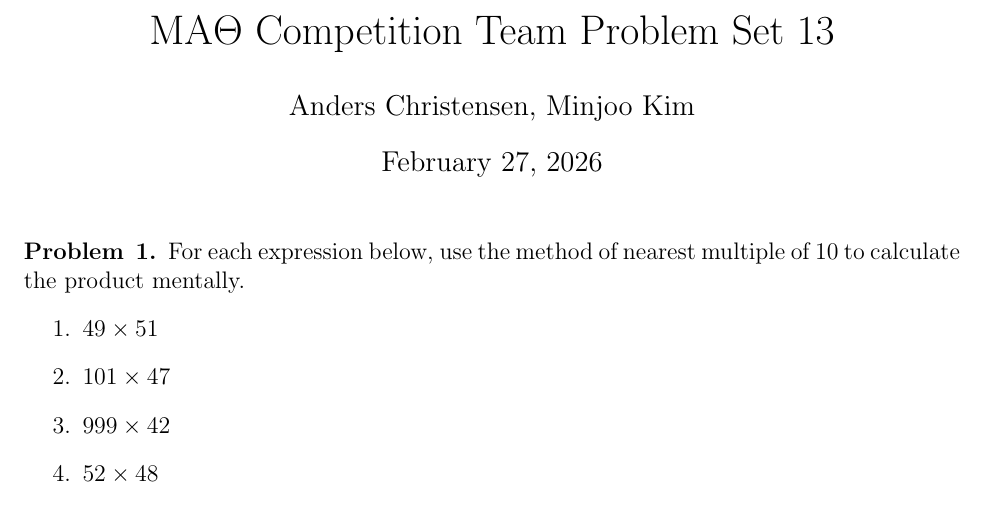
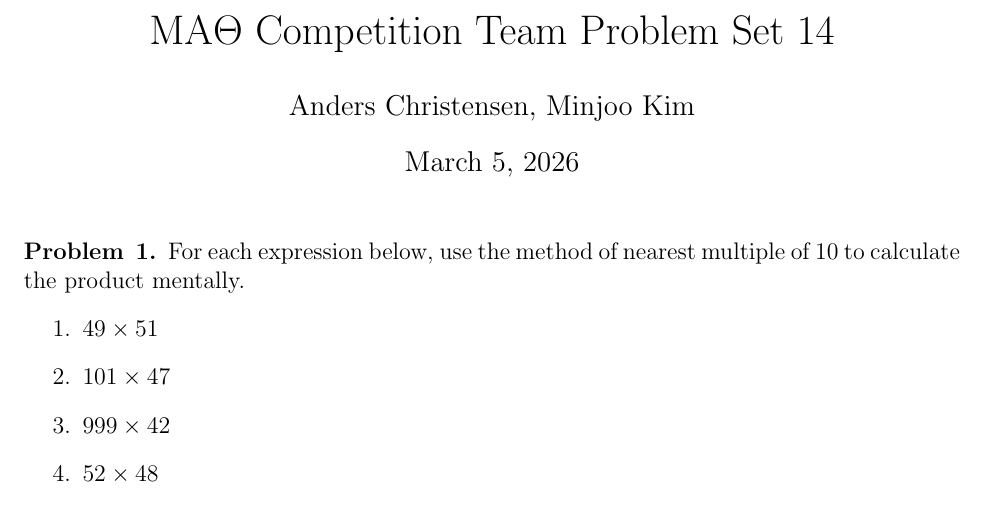
Before and after one commit to Dersdadawg/MAT-Dump, a LaTeX problem sheet (pset14.tex): part of the page, cut so that both start at the same text. Compiled offline with pdfLaTeX.

Commit message:
Fixed Dates

```diff
--- a/pset14.tex
+++ b/pset14.tex
@@ -9,9 +9,9 @@ hyperref, color, graphicx,ulem, graphicx, datetime, float}
 \newenvironment{problem}[2][Problem]{\begin{trivlist}
 \item[\hskip \labelsep {\bfseries #1}\hskip \labelsep {\bfseries #2.}]}{\end{trivlist}}
 \begin{document}
-\title{MA$\Theta$ Competition Team  Problem Set 13}
+\title{MA$\Theta$ Competition Team  Problem Set 14}
 \author{Anders Christensen, Minjoo Kim}
-\date{February 27, 2026}
+\date{March 5, 2026}
 % Add your name in above
 \maketitle
 \begin{problem}{1}
```
